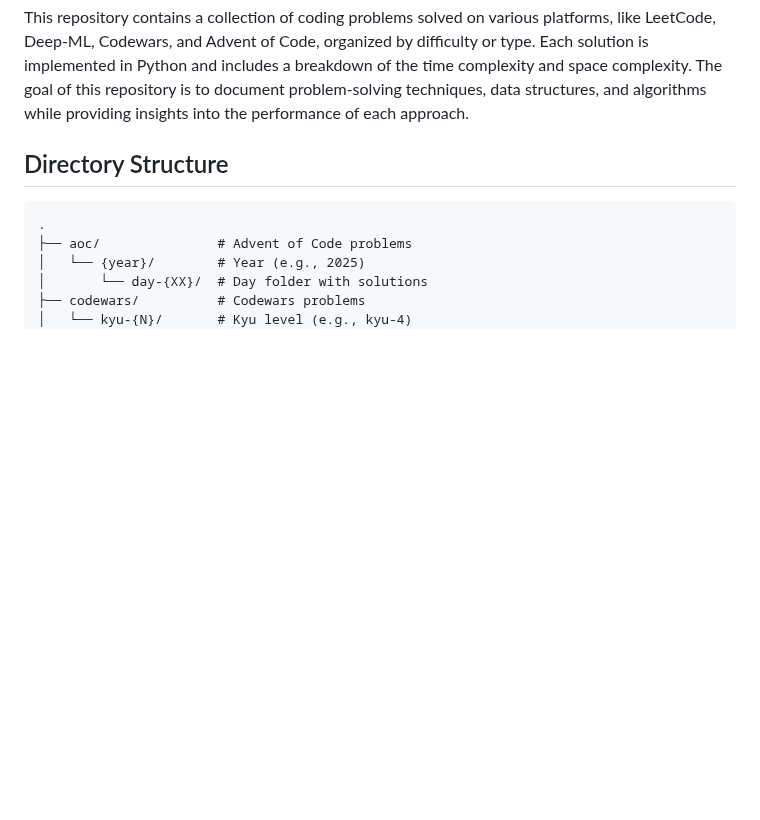
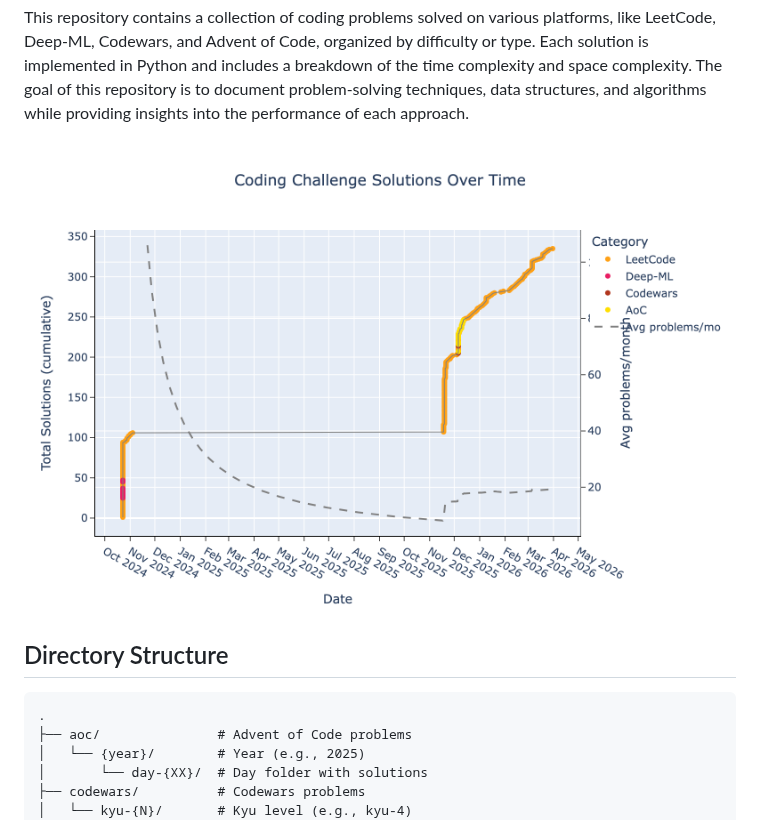
Before and after one commit to florianbuetow/coding-challenges, a Markdown page: DESCRIPTION.md, the part around the change. Rendered like a GitHub page; pictures changed too: solutions_growth.png (added); blank space fills up the shorter version.

```diff
--- a/DESCRIPTION.md
+++ b/DESCRIPTION.md
@@ -1,4 +1,6 @@
 This repository contains a collection of coding problems solved on various platforms, like LeetCode, Deep-ML, Codewars, and Advent of Code, organized by difficulty or type. Each solution is implemented in Python and includes a breakdown of the time complexity and space complexity. The goal of this repository is to document problem-solving techniques, data structures, and algorithms while providing insights into the performance of each approach.
+
+![Solutions Growth](solutions_growth.png)
 
 ## Directory Structure
 
```
Also changed, not shown: 2 other files.
